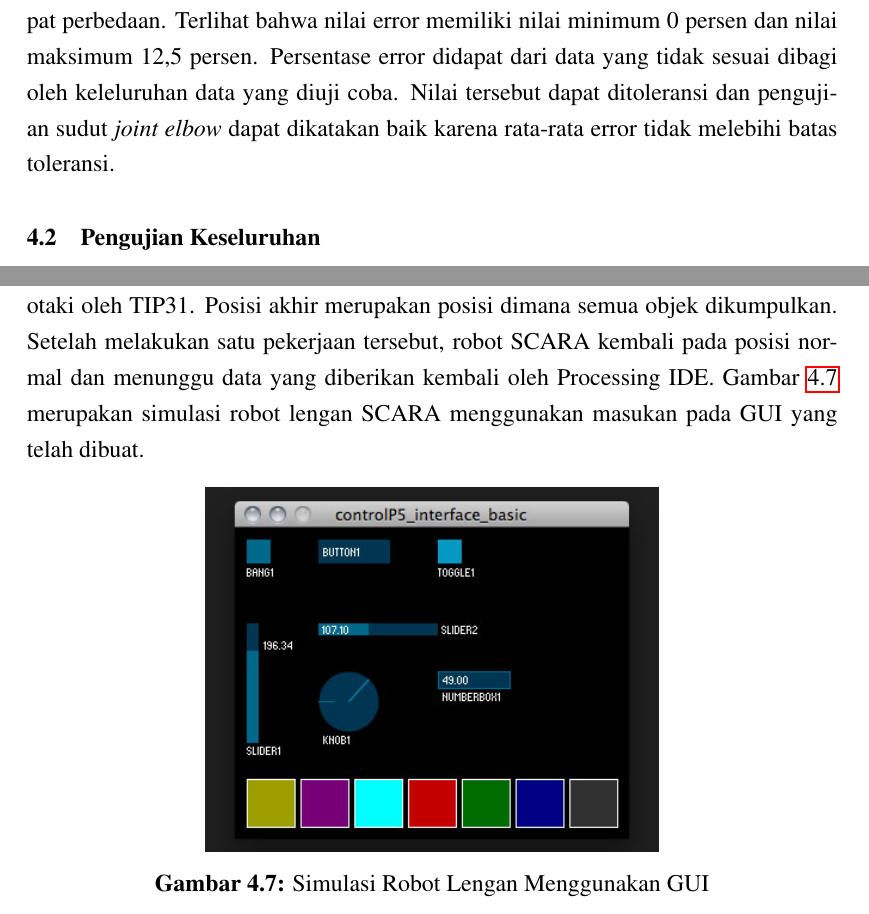
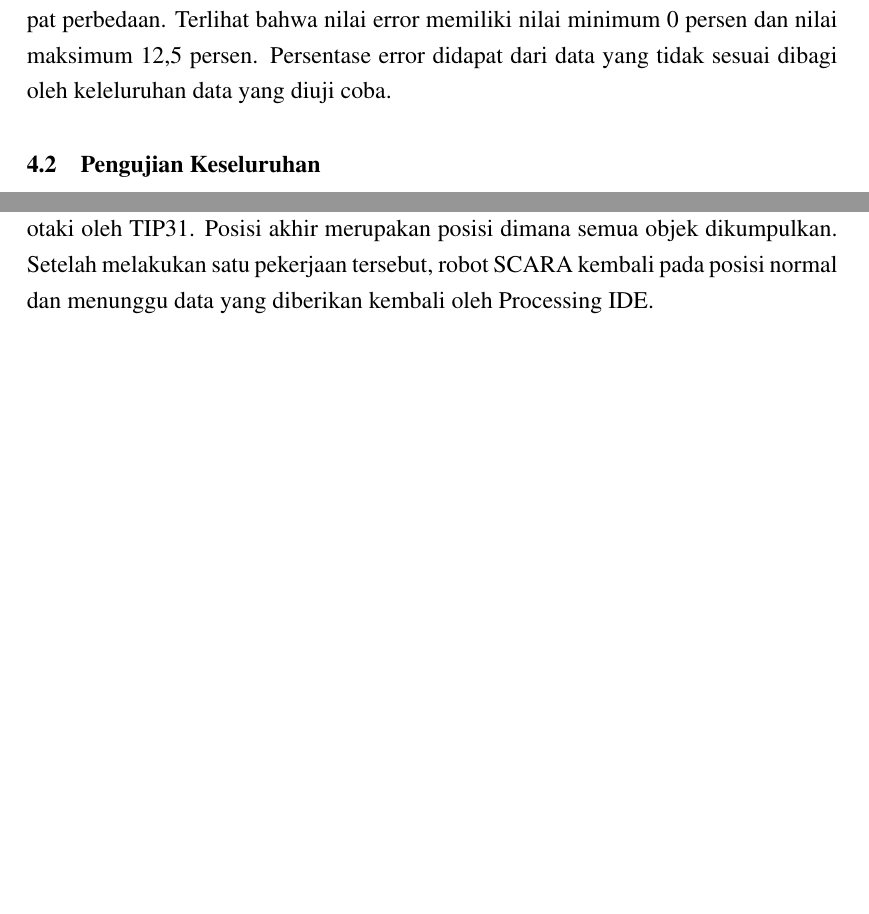
Before and after one commit to vansyahroni/Laporan-Kerja-Praktik, a LaTeX thesis (Laporan_KP.tex, which reads BAB_4.tex): two parts of pages 71 and 74 of 77, joined at a grey line, cut so that both start at the same text, the shorter picture padded with empty space. Compiled offline with pdfLaTeX.

Commit message:
Laporan Selesai

```diff
--- a/BAB_4.tex
+++ b/BAB_4.tex
@@ -433,7 +433,7 @@ Pada hasil yang ditunjukkan oleh Tabel \ref{tbl.jointshoulder} dan Gambar \ref{p
  \end{figure}
 
  Pada hasil yang ditunjukkan oleh Tabel \ref{tbl.jointelbow} dan Gambar \ref{pic.jointelbow} terlihat bahwa secara keseleuruhan nilai sudut yang dihasilkan oleh aktual pada robot SCARA dibandingkan dengan perhitungan kinematika oleh Processing IDE tidak begitu terdapat perbedaan. Terlihat bahwa nilai error
- memiliki nilai minimum 0 persen dan nilai maksimum 12,5 persen. Persentase error didapat dari data yang tidak sesuai dibagi oleh keleluruhan data yang diuji coba. Nilai tersebut dapat ditoleransi dan pengujian sudut \textit{joint elbow} dapat dikatakan baik karena rata-rata error tidak melebihi batas toleransi.
+ memiliki nilai minimum 0 persen dan nilai maksimum 12,5 persen. Persentase error didapat dari data yang tidak sesuai dibagi oleh keleluruhan data yang diuji coba.
 % \subsection{Pengujian GUI}
 % Pengujian GUI dilakukan untuk membandingkan posisi dari aktual robot SCARA dengan posisi yang ada pada Processing IDE. Pengujian dilakukan dengan memberikan \textit{sampling} posisi yang kemudian dilihat posisi dari robot secara aktual maupun Processing IDE. Gambar \ref{pic.pengujiangui1}, Gambar \ref{pic.pengujiangui2}, dan Gambar \ref{pic.pengujiangui3} merupakan hasil \textit{sampling} perbandingan posisi dari robot SCARA secara aktual dan secara animasi.
 %  \begin{figure}[H]
@@ -540,10 +541,11 @@ Pada pengujian ini, dilakukan serangkaian simulasi robot lengan untuk melakukan
 
 Pertama, robot SCARA berada posisi normal yang berarti pada posisi lurus searah dengan sumbu $y$. Robot SCARA akan mulai bergerak pada saat nilai data pada Processing IDE telah didapatkan dan kemudian dikirimkan ke Arduino Mega 2560. Proses pemilihan data pada Processing IDE dilalui pada sebuah GUI yang telah dibuat sesuai dengan fungsi dari robot SCARA. Pada GUI terdapat beberapa pilihan dalam memberikan sebuah nilai masukan.
 
-Kedua, robot SCARA akan mulai bergerak menuju posisi seperti data yang dimasukkan dan kemudian berhenti pada posisi tersebut dan mengambil objek yang dibawa oleh \textit{end-effector} pada posisi akhir.  Pergerakan \textit{end-effector} ditenagai oleh tekanan udara pada sebuah kompresor yang dikontrol oleh\textit{ valve pneumatic} yang diotaki oleh TIP31. Posisi akhir merupakan posisi dimana semua objek dikumpulkan. Setelah melakukan satu pekerjaan tersebut, robot SCARA kembali pada posisi normal dan menunggu data yang diberikan kembali oleh Processing IDE.  Gambar \ref{pic.simulasiakhir} merupakan simulasi robot lengan SCARA menggunakan masukan pada GUI yang telah dibuat.
- \begin{figure}[H]
- 	\centering
- 	\includegraphics[width=8cm]{gambar/controlp5.jpg}
- 	\caption{Simulasi Robot Lengan Menggunakan GUI }
- 	\label{pic.simulasiakhir}
- \end{figure}
+Kedua, robot SCARA akan mulai bergerak menuju posisi seperti data yang dimasukkan dan kemudian berhenti pada posisi tersebut dan mengambil objek yang dibawa oleh \textit{end-effector} pada posisi akhir.  Pergerakan \textit{end-effector} ditenagai oleh tekanan udara pada sebuah kompresor yang dikontrol oleh\textit{ valve pneumatic} yang diotaki oleh TIP31. Posisi akhir merupakan posisi dimana semua objek dikumpulkan. Setelah melakukan satu pekerjaan tersebut, robot SCARA kembali pada posisi normal dan menunggu data yang diberikan kembali oleh Processing IDE.
+%Gambar \ref{pic.simulasiakhir} merupakan simulasi robot lengan SCARA menggunakan masukan pada GUI yang telah dibuat.
+% \begin{figure}[H]
+% 	\centering
+% 	\includegraphics[width=10cm]{gambar/controlp5.jpg}
+% 	\caption{Simulasi Robot Lengan Menggunakan GUI }
+% 	\label{pic.simulasiakhir}
+% \end{figure}
```
Also changed, not shown: Laporan_KP.tex (+1 -0 lines), gambar/pic_errortotal.jpg (added), gambar/pic_jointelbow.jpg (added), gambar/pic_jointshoulder.jpg (added), gambar/pic_koordinatx.jpg (added), gambar/pic_koordinaty.jpg (added), BAB_4.tex (15 more changed lines), 8 other files.
